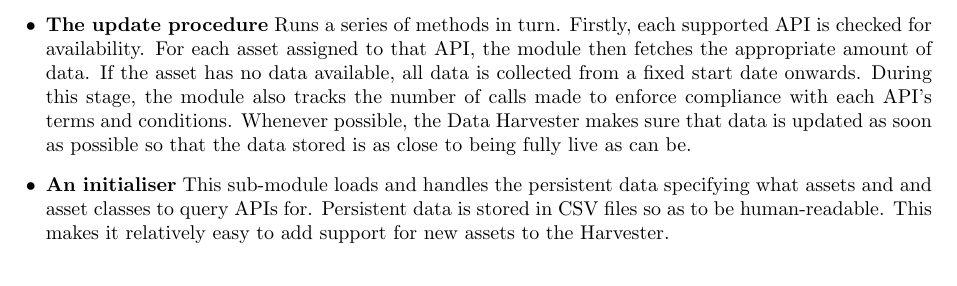
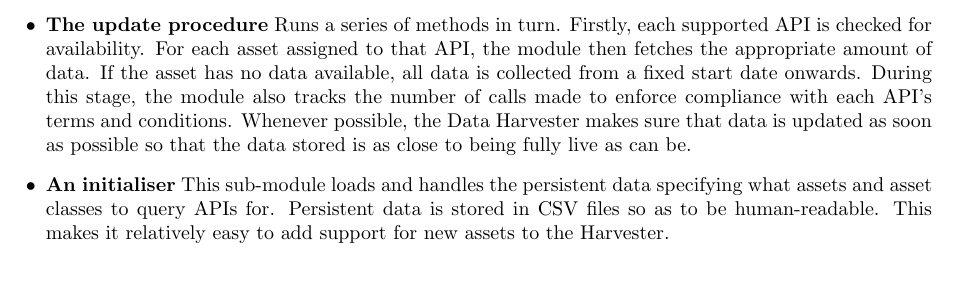
Before and after one commit to Veluga/Thalia-Backtesting-Tool, a LaTeX document (Report/05Coding/coding.tex): part of page 8 of 17, cut so that both start at the same text. Compiled offline with pdfLaTeX.

Commit message:
Update Report/05Coding/coding.tex

```diff
--- a/Report/05Coding/coding.tex
+++ b/Report/05Coding/coding.tex
@@ -217,7 +217,7 @@ This module of the Data Harvester was assigned the responsibility of regularly u
 \begin{itemize}
     \item \textbf{The run\_updates script} Running this script triggers a round of updates. It contains data for the specific configuration necessary to poll each API (e.g. the location of the API access key to be used and the number of calls to be made).
     \item \textbf{The update procedure} Runs a series of methods in turn. Firstly, each supported API is checked for availability. For each asset assigned to that API, the module then fetches the appropriate amount of data. If the asset has no data available, all data is collected from a fixed start date onwards. During this stage, the module also tracks the number of calls made to enforce compliance with each API's terms and conditions. Whenever possible, the Data Harvester makes sure that data is updated as soon as possible so that the data stored is as close to being fully live as can be.
-    \item \textbf{An initialiser} This sub-module loads and handles the persistent data specifying what assets and and asset classes to query APIs for. Persistent data is stored in CSV files so as to be human-readable. This makes it relatively easy to add support for new assets to the Harvester.
+    \item \textbf{An initialiser} This sub-module loads and handles the persistent data specifying what assets and asset classes to query APIs for. Persistent data is stored in CSV files so as to be human-readable. This makes it relatively easy to add support for new assets to the Harvester.
 \end{itemize}
 
 \begin{figure}[H]
```
